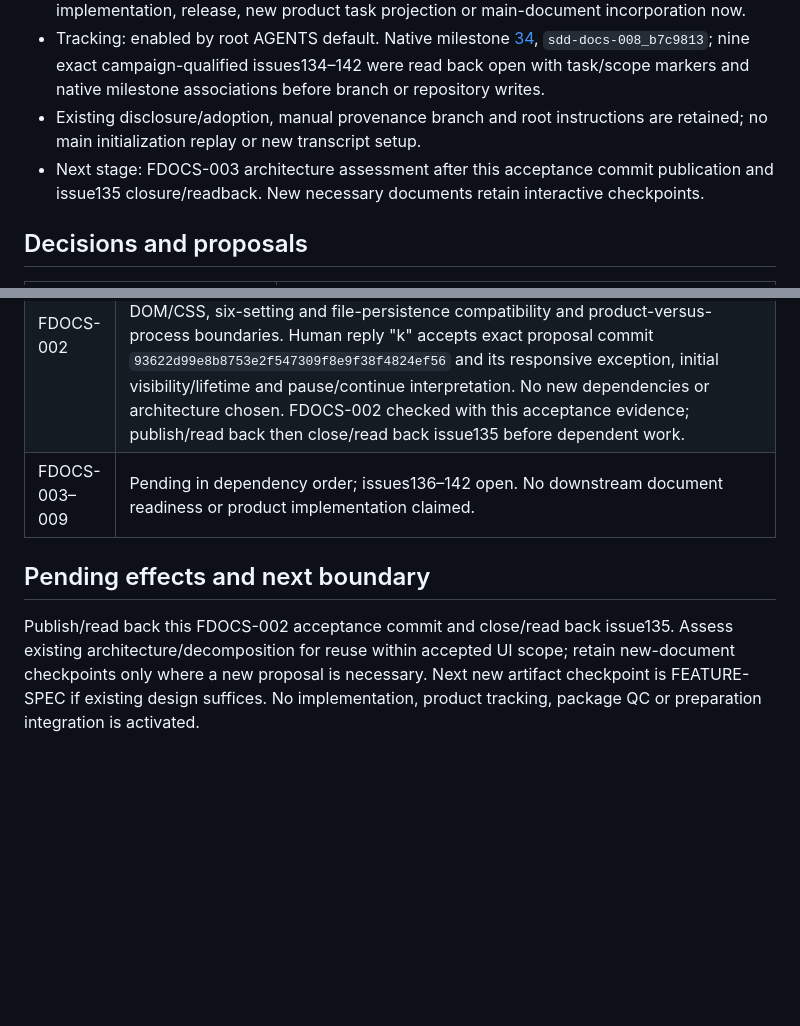
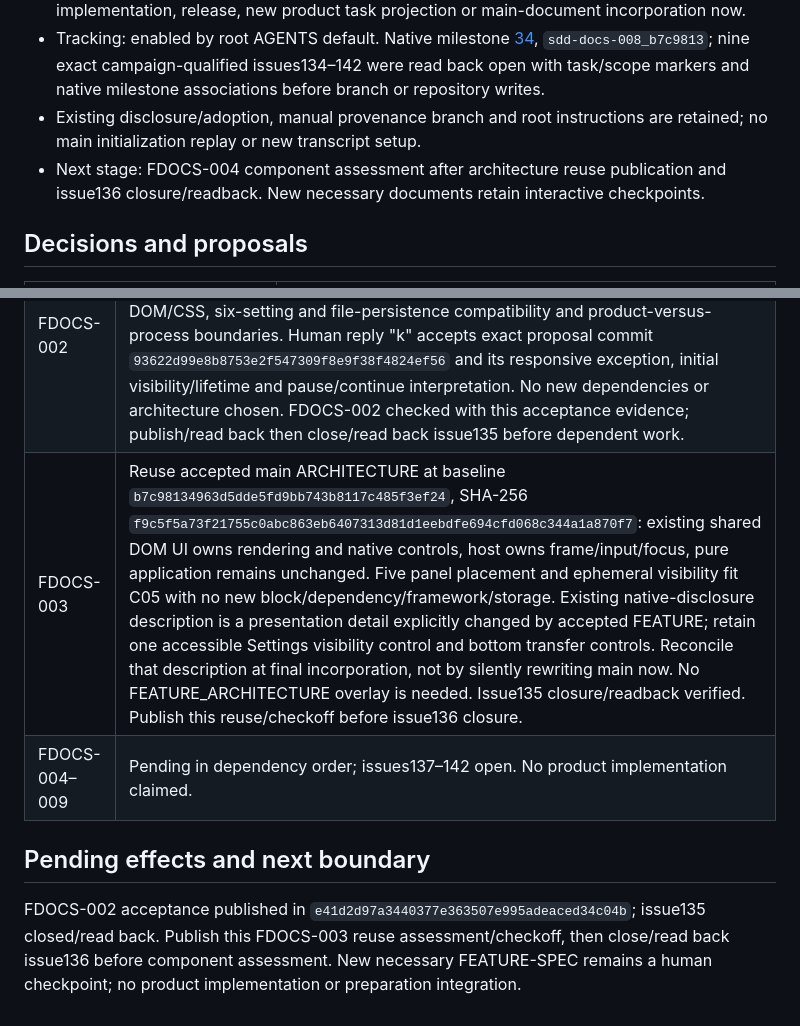
Before and after one commit to pchemguy/SDD-Manager-Demo-Tetris-ChatGPT-Featured-V2, a Markdown page: docs/dev/FEATURE_PREPARATION.md, 2 parts joined by grey strips. Drawn GitHub-style; blank space fills up the shorter version.

Commit message:
docs: assess UI layout architecture reuse

```diff
--- a/docs/dev/FEATURE_PREPARATION.md
+++ b/docs/dev/FEATURE_PREPARATION.md
@@ -20,7 +20,7 @@ Open a feature campaign to implement "UI layout" capability. Arrange panels left
 - Scope: brief accepted by human reply "k"; proceed through applicable design reuse assessments to a reviewable FEATURE-SPEC, then pause for its human acceptance. No implementation, release, new product task projection or main-document incorporation now.
 - Tracking: enabled by root AGENTS default. Native milestone [34](https://github.com/pchemguy/SDD-Manager-Demo-Tetris-ChatGPT-Featured-V2/milestone/34), `sdd-docs-008_b7c9813`; nine exact campaign-qualified issues134–142 were read back open with task/scope markers and native milestone associations before branch or repository writes.
 - Existing disclosure/adoption, manual provenance branch and root instructions are retained; no main initialization replay or new transcript setup.
-- Next stage: FDOCS-003 architecture assessment after this acceptance commit publication and issue135 closure/readback. New necessary documents retain interactive checkpoints.
+- Next stage: FDOCS-004 component assessment after architecture reuse publication and issue136 closure/readback. New necessary documents retain interactive checkpoints.
 
 ## Decisions and proposals
 
@@ -39,8 +39,9 @@ Open a feature campaign to implement "UI layout" capability. Arrange panels left
 | --- | --- |
 | FDOCS-001 | Clean main/local/remote exact baseline verified; no unfinished workflow branch; actual Linux/bash with Node24.22.1, Python3.12.14 and Git2.51.1. Existing ignored/untracked conventional credential reused without modification. Nine pinned-template preparation definitions and associations verified. Task-only records initialized with001 checked in `3c0a521c3bf22fb0e739c24fbccd9ec89d718f32`; exact remote publication and issue134 closed state read back, with published evidence comment. Existing-root/manual-provenance reuse assessed, no bootstrap replay. |
 | FDOCS-002 | FEATURE proposal SHA-256 `4cbf0ac46c7b1897db4aa7e1736a48af34cfe0ab128c92e5eeb675e8189f1ff9`. Owner review checked every supplied panel/order/toggle/centering requirement, existing DOM/CSS, six-setting and file-persistence compatibility and product-versus-process boundaries. Human reply "k" accepts exact proposal commit `93622d99e8b8753e2f547309f8e9f38f4824ef56` and its responsive exception, initial visibility/lifetime and pause/continue interpretation. No new dependencies or architecture chosen. FDOCS-002 checked with this acceptance evidence; publish/read back then close/read back issue135 before dependent work. |
-| FDOCS-003–009 | Pending in dependency order; issues136–142 open. No downstream document readiness or product implementation claimed. |
+| FDOCS-003 | Reuse accepted main ARCHITECTURE at baseline `b7c98134963d5dde5fd9bb743b8117c485f3ef24`, SHA-256 `f9c5f5a73f21755c0abc863eb6407313d81d1eebdfe694cfd068c344a1a870f7`: existing shared DOM UI owns rendering and native controls, host owns frame/input/focus, pure application remains unchanged. Five panel placement and ephemeral visibility fit C05 with no new block/dependency/framework/storage. Existing native-disclosure description is a presentation detail explicitly changed by accepted FEATURE; retain one accessible Settings visibility control and bottom transfer controls. Reconcile that description at final incorporation, not by silently rewriting main now. No FEATURE_ARCHITECTURE overlay is needed. Issue135 closure/readback verified. Publish this reuse/checkoff before issue136 closure. |
+| FDOCS-004–009 | Pending in dependency order; issues137–142 open. No product implementation claimed. |
 
 ## Pending effects and next boundary
 
-Publish/read back this FDOCS-002 acceptance commit and close/read back issue135. Assess existing architecture/decomposition for reuse within accepted UI scope; retain new-document checkpoints only where a new proposal is necessary. Next new artifact checkpoint is FEATURE-SPEC if existing design suffices. No implementation, product tracking, package QC or preparation integration is activated.
+FDOCS-002 acceptance published in `e41d2d97a3440377e363507e995adeaced34c04b`; issue135 closed/read back. Publish this FDOCS-003 reuse assessment/checkoff, then close/read back issue136 before component assessment. New necessary FEATURE-SPEC remains a human checkpoint; no product implementation or preparation integration.
```
Also changed, not shown: docs/dev/FEATURE_DOCS_TASKS.md (+1 -1 lines).
